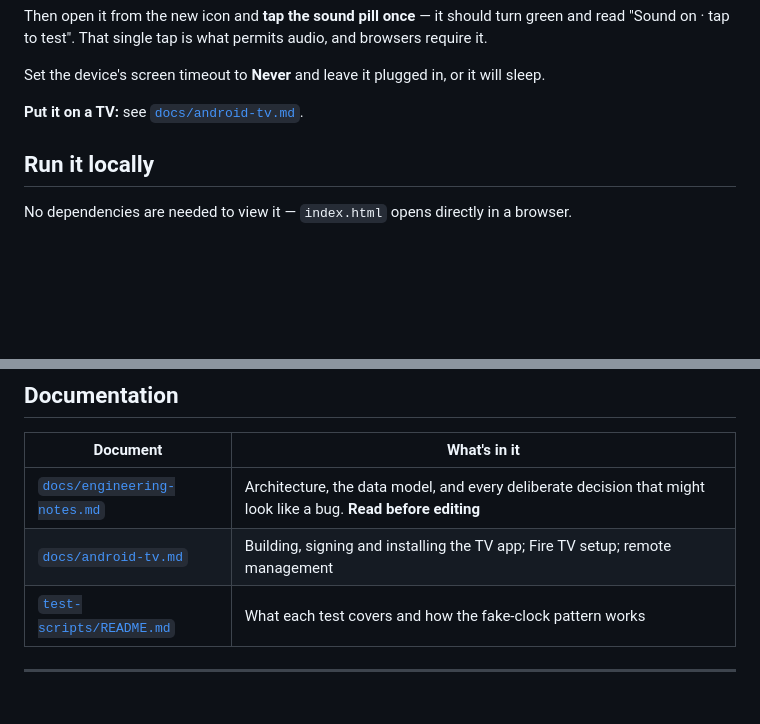
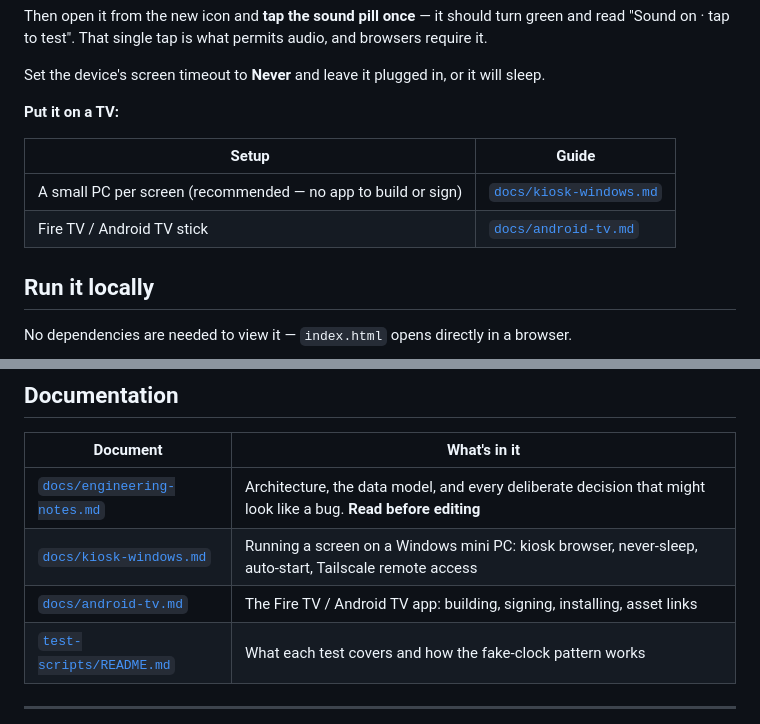
Before and after one commit to yameenbux/Taiyabah-Masjid-HomeSmartScreen, a Markdown page: README.md, 2 parts joined by grey strips. GitHub-like rendering; blank space fills up the shorter version.

```diff
--- a/README.md
+++ b/README.md
@@ -101,7 +101,12 @@ Then open it from the new icon and **tap the sound pill once** — it should tur
 
 Set the device's screen timeout to **Never** and leave it plugged in, or it will sleep.
 
-**Put it on a TV:** see [`docs/android-tv.md`](docs/android-tv.md).
+**Put it on a TV:**
+
+| Setup | Guide |
+| --- | --- |
+| A small PC per screen (recommended — no app to build or sign) | [`docs/kiosk-windows.md`](docs/kiosk-windows.md) |
+| Fire TV / Android TV stick | [`docs/android-tv.md`](docs/android-tv.md) |
 
 ## Run it locally
 
@@ -169,7 +174,8 @@ test-scripts/          ← Playwright test suite
 | Document | What's in it |
 | --- | --- |
 | [`docs/engineering-notes.md`](docs/engineering-notes.md) | Architecture, the data model, and every deliberate decision that might look like a bug. **Read before editing** |
-| [`docs/android-tv.md`](docs/android-tv.md) | Building, signing and installing the TV app; Fire TV setup; remote management |
+| [`docs/kiosk-windows.md`](docs/kiosk-windows.md) | Running a screen on a Windows mini PC: kiosk browser, never-sleep, auto-start, Tailscale remote access |
+| [`docs/android-tv.md`](docs/android-tv.md) | The Fire TV / Android TV app: building, signing, installing, asset links |
 | [`test-scripts/README.md`](test-scripts/README.md) | What each test covers and how the fake-clock pattern works |
 
 ---
```
Also changed, not shown: docs/android-tv.md (+4 -0 lines), docs/kiosk-windows.md (added, +173 -0 lines).
